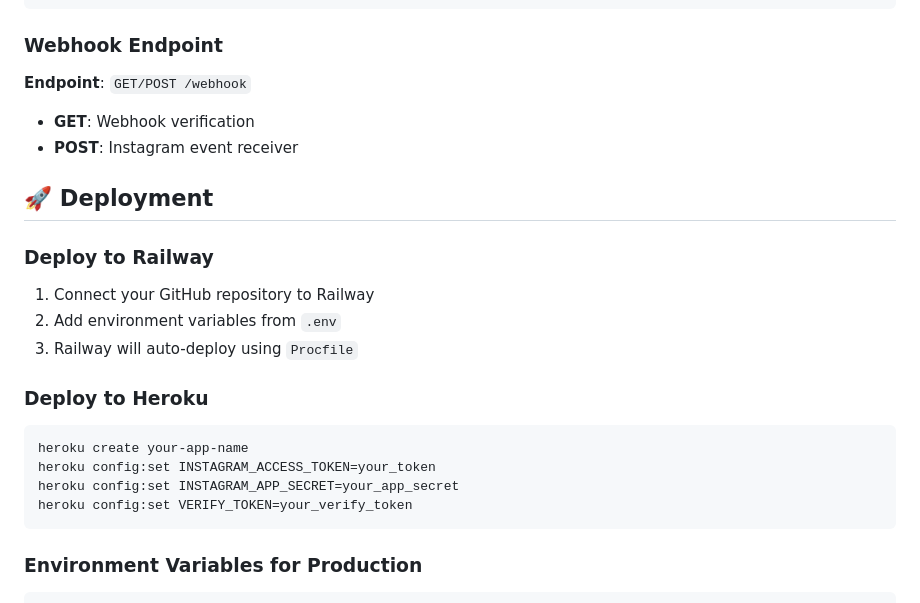
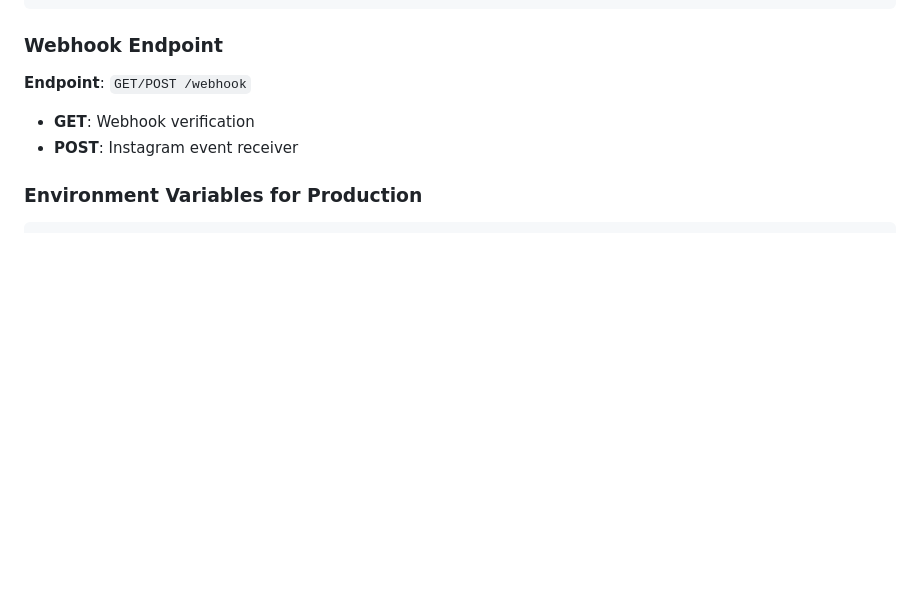
Before and after one commit to jeff13in/Instagram-Comment-to-Get-Automation, a Markdown page: README.md, the part around the change. Rendered like a GitHub page; blank space fills up the shorter version.

Commit message:
Delete deployment sections from README.md
Removed deployment instructions for Railway and Heroku.

````diff
--- a/README.md
+++ b/README.md
@@ -246,23 +246,6 @@ Edit the following files to customize your landing page:
 - **GET**: Webhook verification
 - **POST**: Instagram event receiver
 
-## 🚀 Deployment
-
-### Deploy to Railway
-
-1. Connect your GitHub repository to Railway
-2. Add environment variables from `.env`
-3. Railway will auto-deploy using `Procfile`
-
-### Deploy to Heroku
-
-```bash
-heroku create your-app-name
-heroku config:set INSTAGRAM_ACCESS_TOKEN=your_token
-heroku config:set INSTAGRAM_APP_SECRET=your_app_secret
-heroku config:set VERIFY_TOKEN=your_verify_token
-```
-
 ### Environment Variables for Production
 
 ```env
````
